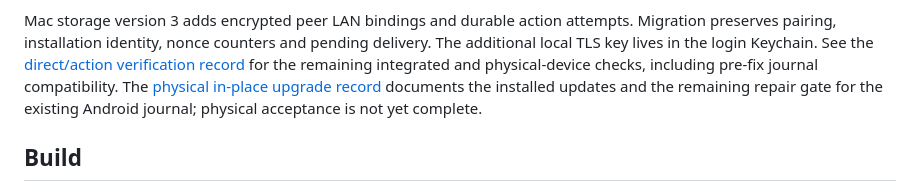
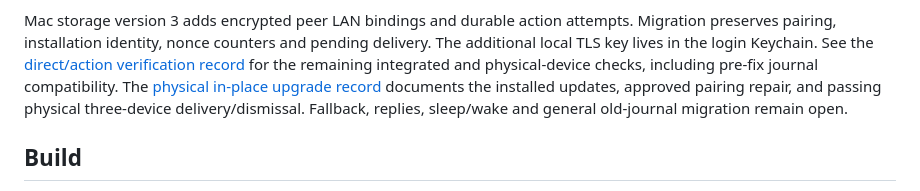
Before and after one commit to incmak/phone-sync, a Markdown page: macos/README.md, the part around the change. Rendered like a GitHub page.

Commit message:
docs: record approved physical pairing repair and smoke checks

```diff
--- a/macos/README.md
+++ b/macos/README.md
@@ -71,8 +71,9 @@ pending delivery. The additional local TLS key lives in the login Keychain.
 See the [direct/action verification record](../docs/qa/macos-direct-actions-2026-09-08.md)
 for the remaining integrated and physical-device checks, including pre-fix journal
 compatibility. The [physical in-place upgrade record](../docs/qa/macos-physical-upgrade-2026-09-08.md)
-documents the installed updates and the remaining repair gate for the existing
-Android journal; physical acceptance is not yet complete.
+documents the installed updates, approved pairing repair, and passing physical
+three-device delivery/dismissal. Fallback, replies, sleep/wake and general old-journal
+migration remain open.
 
 ## Build
 
```
Also changed, not shown: docs/qa/macos-direct-actions-2026-09-08.md (+9 -6 lines), docs/qa/macos-physical-upgrade-2026-09-08.md (+40 -16 lines).
